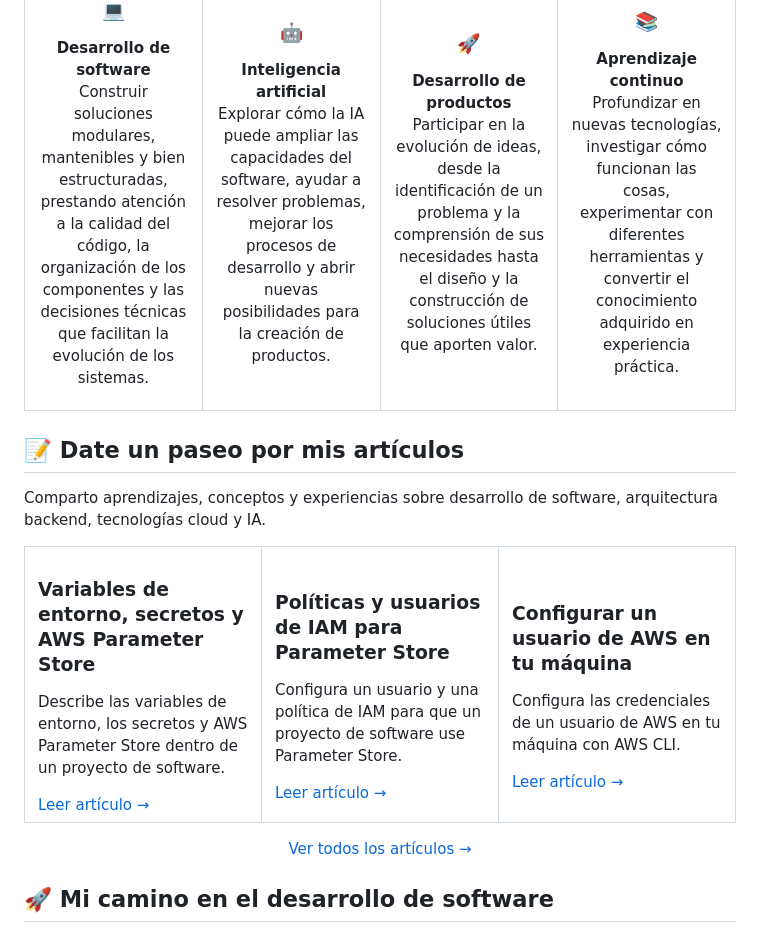
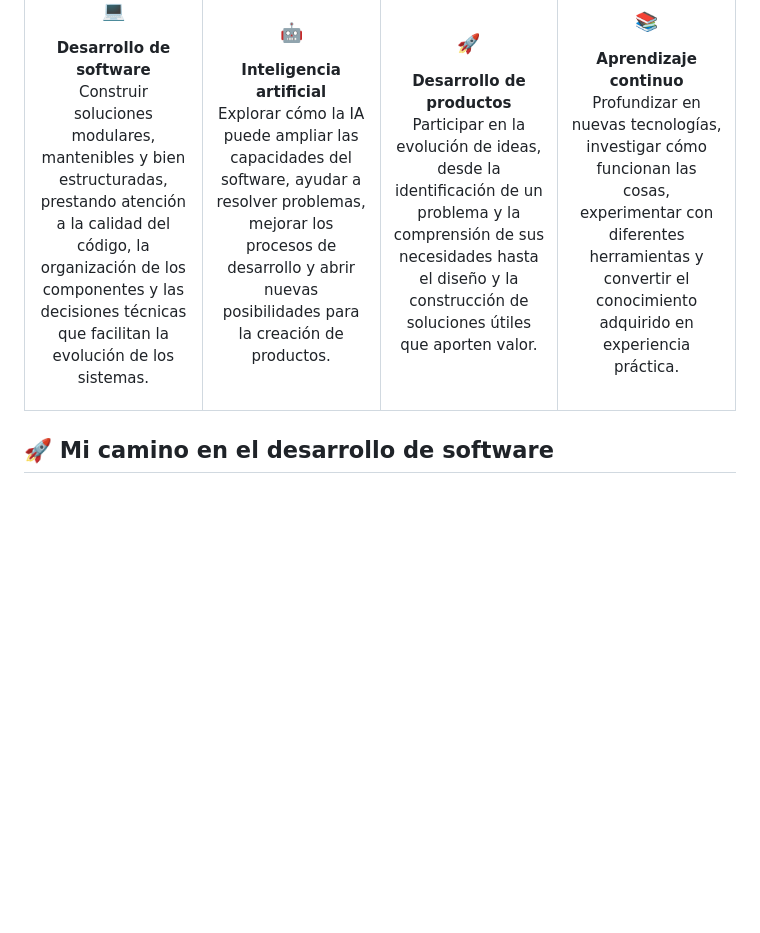
Before and after one commit to sakaramos/sakaramos, a Markdown page: README.md, the part around the change. Drawn GitHub-style; blank space fills up the shorter version.

```diff
--- a/README.md
+++ b/README.md
@@ -56,33 +56,6 @@
   </tr>
 </table>
 
-## 📝 Date un paseo por mis artículos
-
-Comparto aprendizajes, conceptos y experiencias sobre desarrollo de software, arquitectura backend, tecnologías cloud y IA.
-
-<table>
-  <tr>
-    <td width="33%" valign="top">
-      <h3>Variables de entorno, secretos y AWS Parameter Store</h3>
-      <p>Describe las variables de entorno, los secretos y AWS Parameter Store dentro de un proyecto de software.</p>
-      <a href="https://github.com/sakaramos/sakaramos/blob/main/posts/003-Variables-de-entorno-secretos-y-AWS-Parameter-Store.md">Leer artículo →</a>
-    </td>
-    <td width="33%" valign="top">
-      <h3>Políticas y usuarios de IAM para Parameter Store</h3>
-      <p>Configura un usuario y una política de IAM para que un proyecto de software use Parameter Store.</p>
-      <a href="https://github.com/sakaramos/sakaramos/blob/main/posts/002-Politicas-y-usuarios-de-IAM-para-Parameter-Store.md">Leer artículo →</a>
-    </td>
-    <td width="33%" valign="top">
-      <h3>Configurar un usuario de AWS en tu máquina</h3>
-      <p>Configura las credenciales de un usuario de AWS en tu máquina con AWS CLI.</p>
-      <a href="https://github.com/sakaramos/sakaramos/blob/main/posts/001-Configurar-un-usuario-de-AWS-en-tu-m%C3%A1quina.md">Leer artículo →</a>
-    </td>
-  </tr>
-</table>
-
-<p align="center">
-  <a href="https://github.com/sakaramos/sakaramos/tree/main/posts">Ver todos los artículos →</a>
-</p>
 
 ## 🚀 Mi camino en el desarrollo de software
 
```
